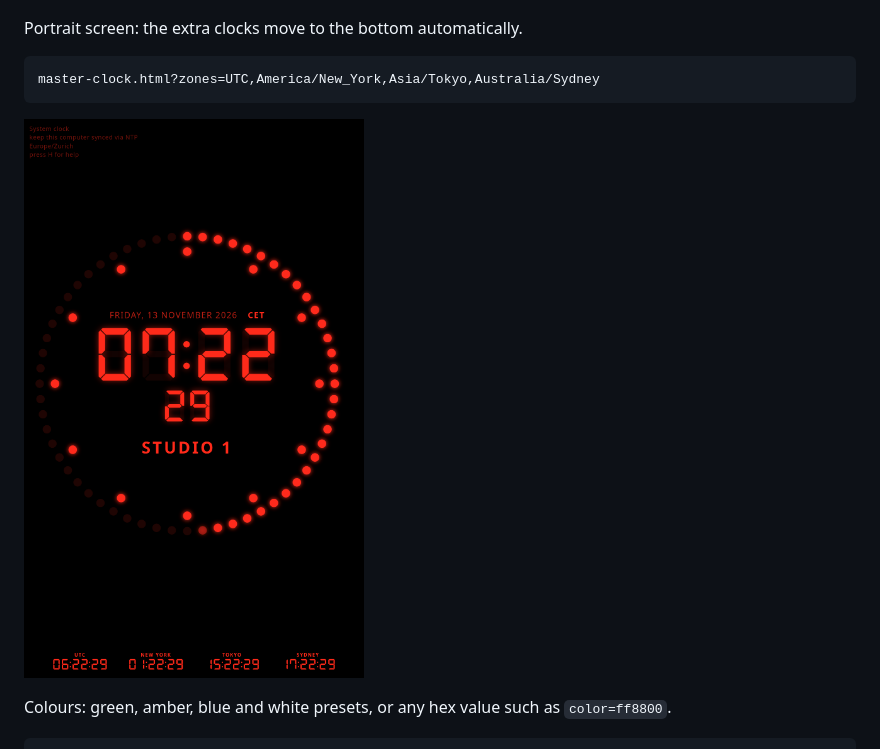
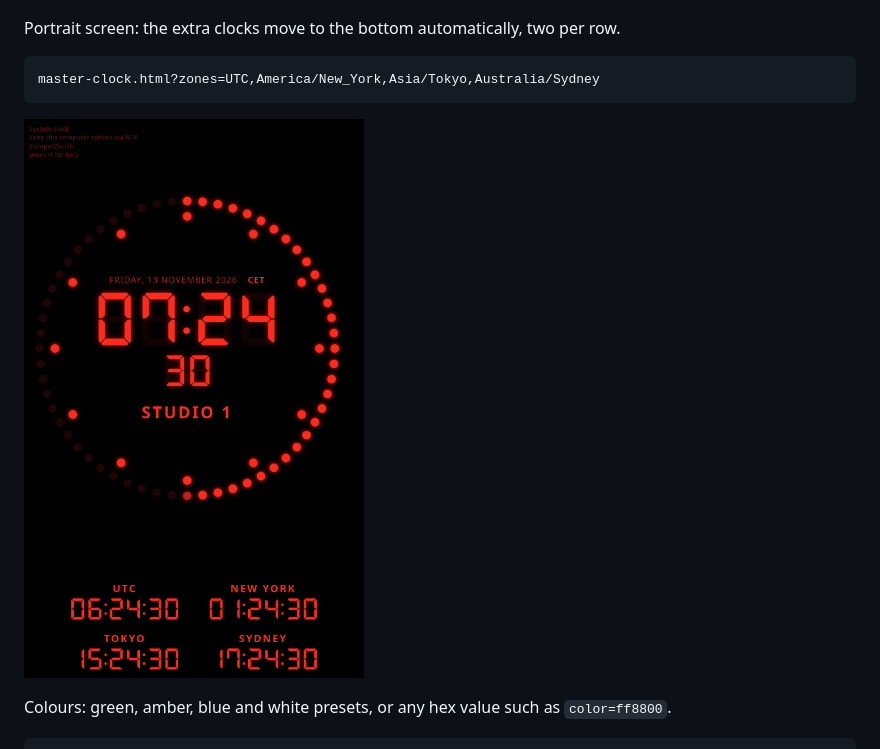
Before and after one commit to aganet/studio-master-clock, a Markdown page: README.md, the part around the change. GitHub-like rendering; pictures changed too: docs/portrait.png.

Commit message:
Portrait strip: two clocks per row with larger digits, dial yields the strip height

````diff
--- a/README.md
+++ b/README.md
@@ -58,7 +58,7 @@ master-clock.html?text=NEWSROOM&zones=UTC,America/Los_Angeles:LA,America/New_Yor
 
 ![World clock strip](docs/world-clock.png)
 
-Portrait screen: the extra clocks move to the bottom automatically.
+Portrait screen: the extra clocks move to the bottom automatically, two per row.
 
 ```
 master-clock.html?zones=UTC,America/New_York,Asia/Tokyo,Australia/Sydney
````
Also changed, not shown: 1 other file.
